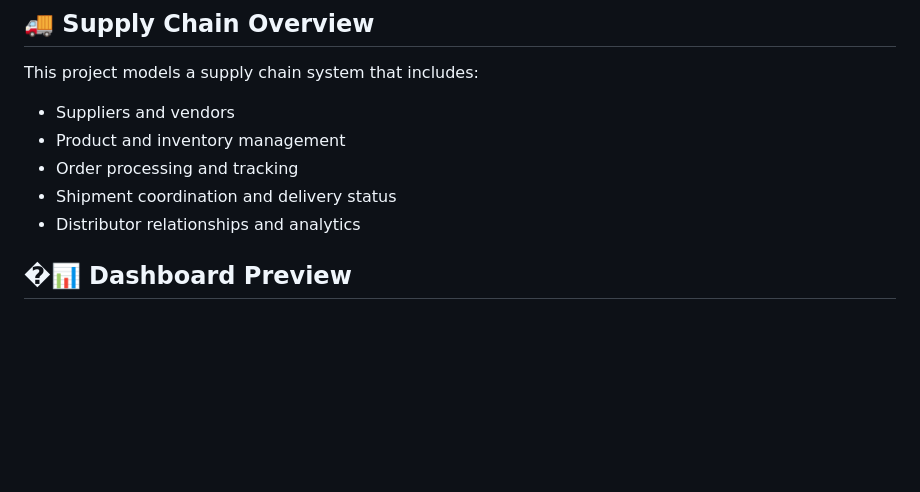
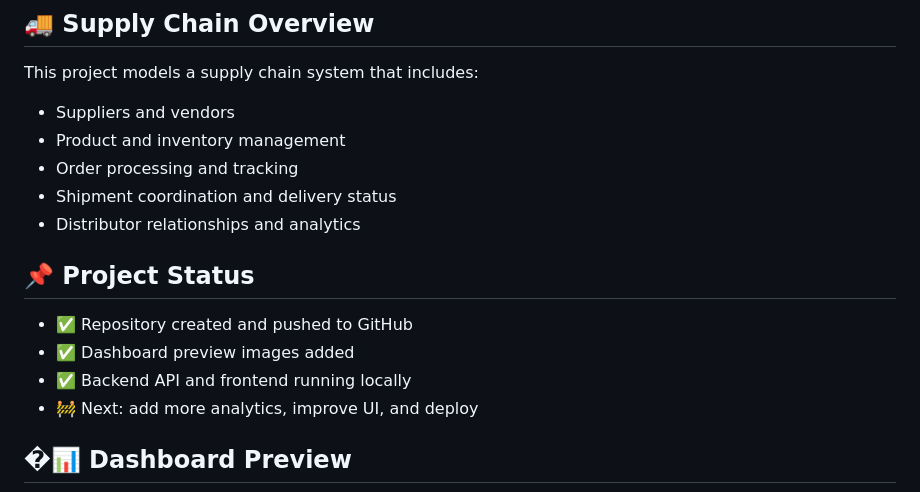
Before and after one commit to Yadavgaurav2/DBMS-SupplyChain-Dashboard, a Markdown page: README.md, the part around the change. Rendered like a GitHub page; blank space fills up the shorter version.

Commit message:
Add project status section to README

```diff
--- a/README.md
+++ b/README.md
@@ -18,7 +18,12 @@ This project models a supply chain system that includes:
 - Order processing and tracking
 - Shipment coordination and delivery status
 - Distributor relationships and analytics
+## 📌 Project Status
 
+- ✅ Repository created and pushed to GitHub
+- ✅ Dashboard preview images added
+- ✅ Backend API and frontend running locally
+- 🚧 Next: add more analytics, improve UI, and deploy
 ## �📊 Dashboard Preview
 
 ![Dashboard Overview](screenshots/dashboard-overview.png)
```
